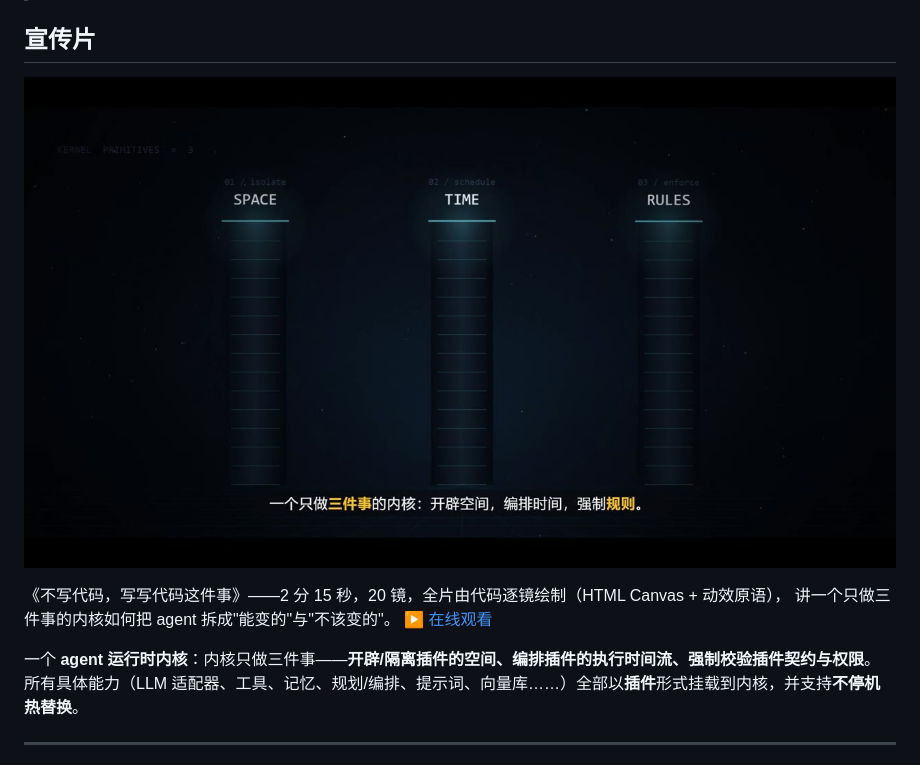
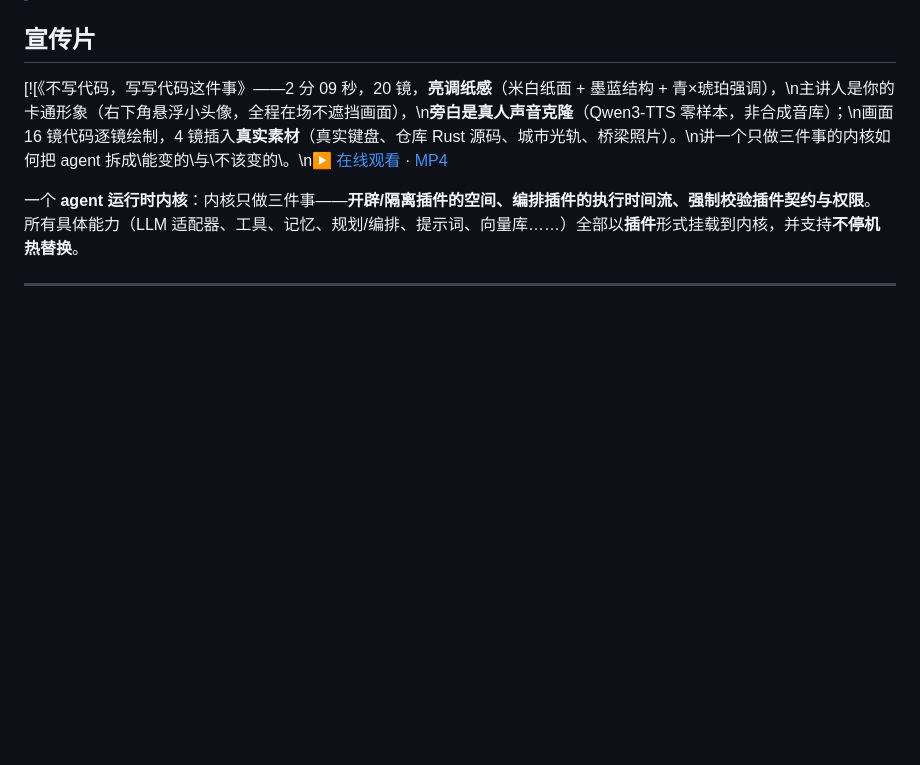
Before and after one commit to zh2673-git/agent-kernel, a Markdown page: README.md, the part around the change. GitHub-like rendering; pictures changed too: docs/media/agent-kernel-poster.jpg; blank space fills up the shorter version.

Commit message:
docs(showcase): 宣传片改亮调 + 真人克隆音色 + 卡通主讲悬浮 + 4 镜真实素材

```diff
--- a/README.md
+++ b/README.md
@@ -4,11 +4,7 @@
 
 ## 宣传片
 
-[![《不写代码，写写代码这件事》宣传片](docs/media/agent-kernel-poster.jpg)](https://zh2673-git.github.io/agent-kernel/showcase.html)
-
-《不写代码，写写代码这件事》——2 分 15 秒，20 镜，全片由代码逐镜绘制（HTML Canvas + 动效原语），
-讲一个只做三件事的内核如何把 agent 拆成"能变的"与"不该变的"。
-[▶ 在线观看](https://zh2673-git.github.io/agent-kernel/showcase.html)
+[![《不写代码，写写代码这件事》——2 分 09 秒，20 镜，**亮调纸感**（米白纸面 + 墨蓝结构 + 青×琥珀强调），\n主讲人是你的卡通形象（右下角悬浮小头像，全程在场不遮挡画面），\n**旁白是真人声音克隆**（Qwen3-TTS 零样本，非合成音库）；\n画面 16 镜代码逐镜绘制，4 镜插入**真实素材**（真实键盘、仓库 Rust 源码、城市光轨、桥梁照片）。\n讲一个只做三件事的内核如何把 agent 拆成\能变的\与\不该变的\。\n[▶ 在线观看](https://zh2673-git.github.io/agent-kernel/showcase.html) · [MP4](docs/media/agent-kernel.mp4)
 
 一个 **agent 运行时内核**：内核只做三件事——**开辟/隔离插件的空间、编排插件的执行时间流、强制校验插件契约与权限**。所有具体能力（LLM 适配器、工具、记忆、规划/编排、提示词、向量库……）全部以**插件**形式挂载到内核，并支持**不停机热替换**。
 
```
Also changed, not shown: 2 other files.
